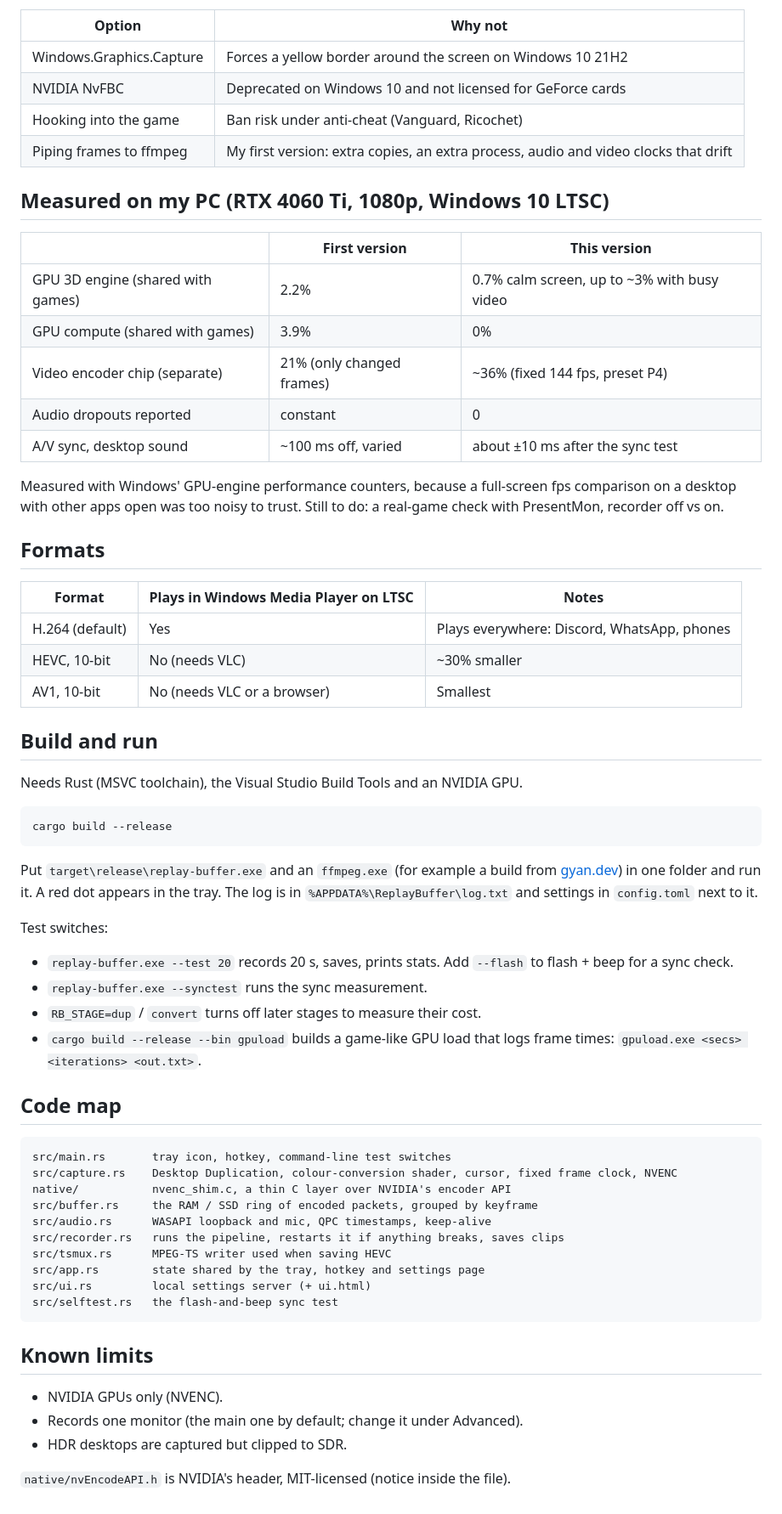
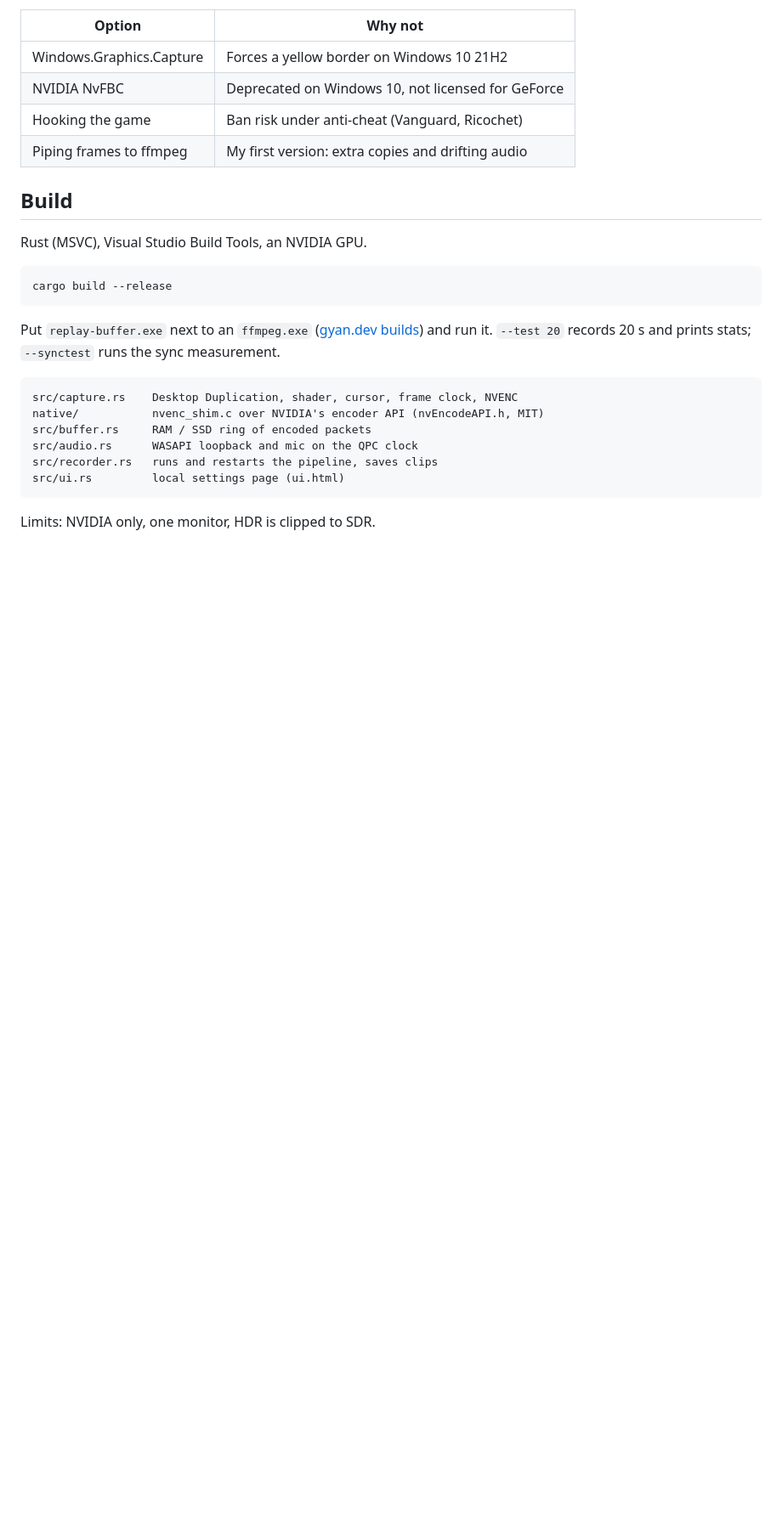
Before and after one commit to TR4IS/replay-buffer, a Markdown page: README.md, the part around one of its changes. Shown at 85% size. Rendered like a GitHub page; blank space fills up the shorter version.

````diff
--- a/README.md
+++ b/README.md
@@ -60,71 +20,29 @@ Save = cut at a keyframe, line audio up on the same clock, AAC-encode it,
 
 | Option | Why not |
 |---|---|
-| Windows.Graphics.Capture | Forces a yellow border around the screen on Windows 10 21H2 |
-| NVIDIA NvFBC | Deprecated on Windows 10 and not licensed for GeForce cards |
-| Hooking into the game | Ban risk under anti-cheat (Vanguard, Ricochet) |
-| Piping frames to ffmpeg | My first version: extra copies, an extra process, audio and video clocks that drift |
+| Windows.Graphics.Capture | Forces a yellow border on Windows 10 21H2 |
+| NVIDIA NvFBC | Deprecated on Windows 10, not licensed for GeForce |
+| Hooking the game | Ban risk under anti-cheat (Vanguard, Ricochet) |
+| Piping frames to ffmpeg | My first version: extra copies and drifting audio |
 
-## Measured on my PC (RTX 4060 Ti, 1080p, Windows 10 LTSC)
+## Build
 
-| | First version | This version |
-|---|---|---|
-| GPU 3D engine (shared with games) | 2.2% | 0.7% calm screen, up to ~3% with busy video |
-| GPU compute (shared with games) | 3.9% | 0% |
-| Video encoder chip (separate) | 21% (only changed frames) | ~36% (fixed 144 fps, preset P4) |
-| Audio dropouts reported | constant | 0 |
-| A/V sync, desktop sound | ~100 ms off, varied | about ±10 ms after the sync test |
-
-Measured with Windows' GPU-engine performance counters, because a full-screen fps comparison on
-a desktop with other apps open was too noisy to trust. Still to do: a real-game check with
-PresentMon, recorder off vs on.
-
-## Formats
-
-| Format | Plays in Windows Media Player on LTSC | Notes |
-|---|---|---|
-| H.264 (default) | Yes | Plays everywhere: Discord, WhatsApp, phones |
-| HEVC, 10-bit | No (needs VLC) | ~30% smaller |
-| AV1, 10-bit | No (needs VLC or a browser) | Smallest |
-
-## Build and run
-
-Needs Rust (MSVC toolchain), the Visual Studio Build Tools and an NVIDIA GPU.
+Rust (MSVC), Visual Studio Build Tools, an NVIDIA GPU.
 
 ```bash
 cargo build --release
 ```
 
-Put `target\release\replay-buffer.exe` and an `ffmpeg.exe` (for example a build from
-[gyan.dev](https://www.gyan.dev/ffmpeg/builds/)) in one folder and run it. A red dot appears in the tray.
-The log is in `%APPDATA%\ReplayBuffer\log.txt` and settings in `config.toml` next to it.
-
-Test switches:
-- `replay-buffer.exe --test 20` records 20 s, saves, prints stats. Add `--flash` to flash + beep for a sync check.
-- `replay-buffer.exe --synctest` runs the sync measurement.
-- `RB_STAGE=dup` / `convert` turns off later stages to measure their cost.
-- `cargo build --release --bin gpuload` builds a game-like GPU load that logs frame times:
-  `gpuload.exe <secs> <iterations> <out.txt>`.
-
-## Code map
+Put `replay-buffer.exe` next to an `ffmpeg.exe` ([gyan.dev builds](https://www.gyan.dev/ffmpeg/builds/)) and run it.
+`--test 20` records 20 s and prints stats; `--synctest` runs the sync measurement.
 
 ```
-src/main.rs       tray icon, hotkey, command-line test switches
-src/capture.rs    Desktop Duplication, colour-conversion shader, cursor, fixed frame clock, NVENC
-native/           nvenc_shim.c, a thin C layer over NVIDIA's encoder API
-src/buffer.rs     the RAM / SSD ring of encoded packets, grouped by keyframe
-src/audio.rs      WASAPI loopback and mic, QPC timestamps, keep-alive
-src/recorder.rs   runs the pipeline, restarts it if anything breaks, saves clips
-src/tsmux.rs      MPEG-TS writer used when saving HEVC
-src/app.rs        state shared by the tray, hotkey and settings page
-src/ui.rs         local settings server (+ ui.html)
-src/selftest.rs   the flash-and-beep sync test
+src/capture.rs    Desktop Duplication, shader, cursor, frame clock, NVENC
+native/           nvenc_shim.c over NVIDIA's encoder API (nvEncodeAPI.h, MIT)
+src/buffer.rs     RAM / SSD ring of encoded packets
+src/audio.rs      WASAPI loopback and mic on the QPC clock
+src/recorder.rs   runs and restarts the pipeline, saves clips
+src/ui.rs         local settings page (ui.html)
 ```
 
-## Known limits
-
-- NVIDIA GPUs only (NVENC).
-- Records one monitor (the main one by default; change it under Advanced).
-- HDR desktops are captured but clipped to SDR.
-
-`native/nvEncodeAPI.h` is NVIDIA's header, MIT-licensed (notice inside the file).
+Limits: NVIDIA only, one monitor, HDR is clipped to SDR.
````
Also changed, not shown: other parts of README.md (+12 -52 lines), docs/pipeline.png (added).
